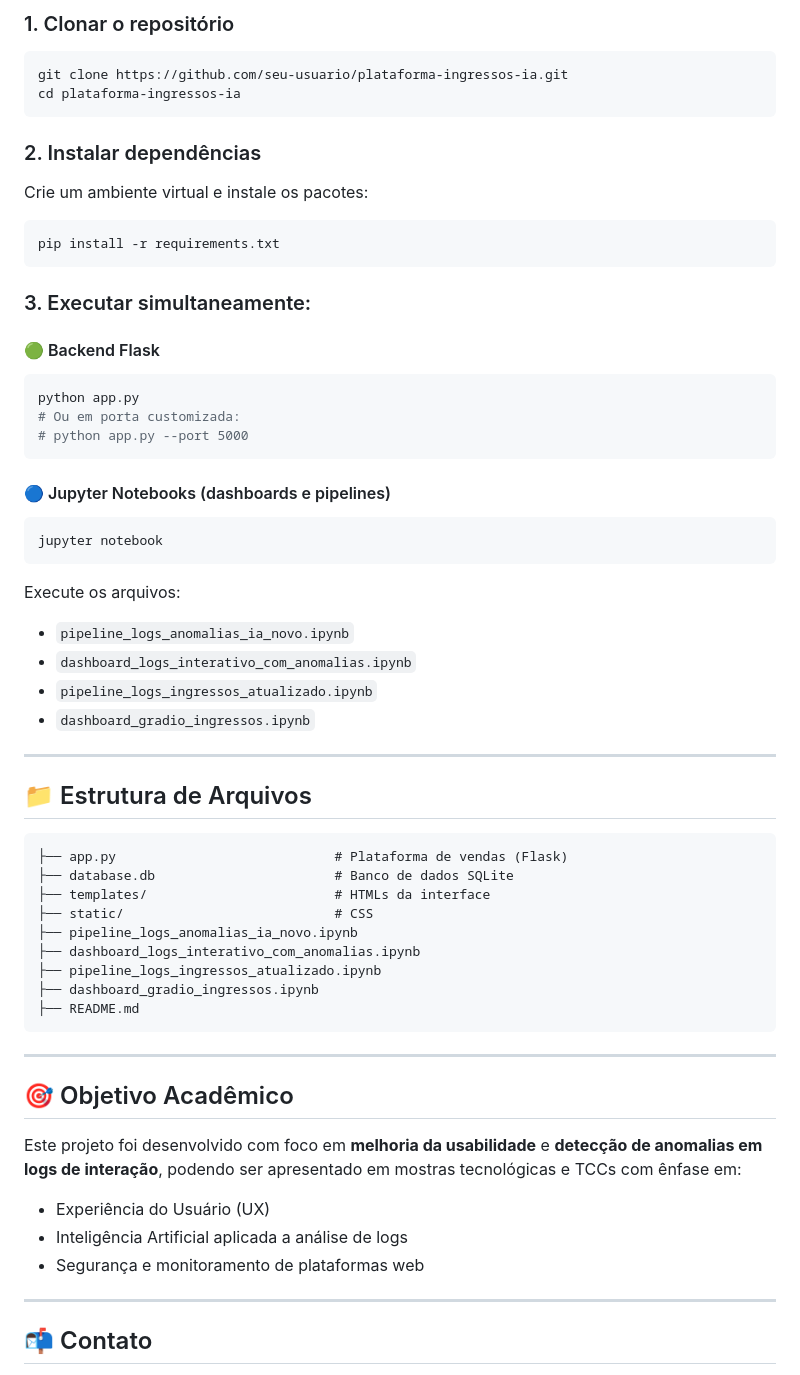
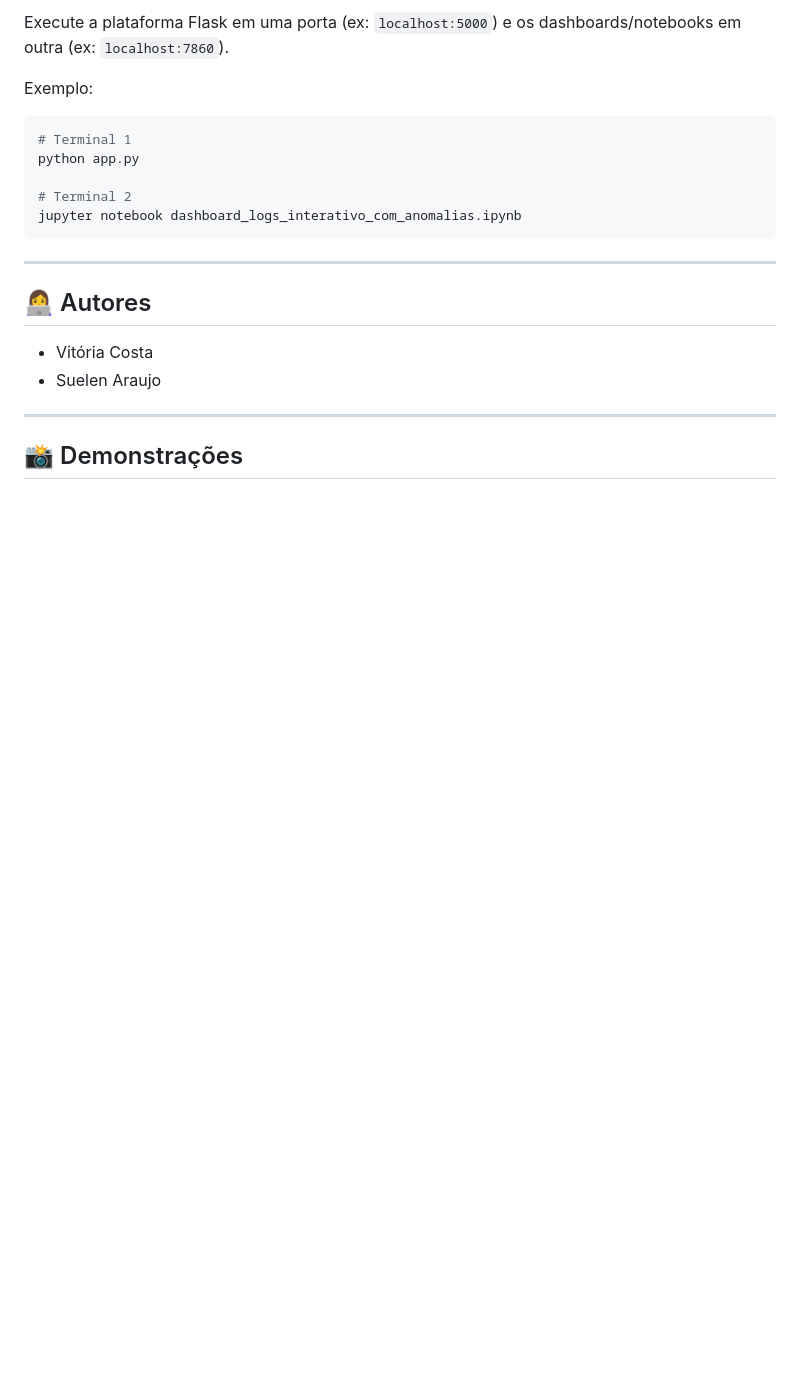
Before and after one commit to vihsilvadacosta/ingress-AI, a Markdown page: README.md, the part around one of its changes. Rendered like a GitHub page; blank space fills up the shorter version.

````diff
--- a/README.md
+++ b/README.md
@@ -59,64 +78,23 @@ Utilizamos o algoritmo **Isolation Forest** para detectar **sessões e comportam
 
-### 1. Clonar o repositório
+Execute a plataforma Flask em uma porta (ex: `localhost:5000`) e os dashboards/notebooks em outra (ex: `localhost:7860`).
+
+Exemplo:
 ```bash
-git clone https://github.com/seu-usuario/plataforma-ingressos-ia.git
-cd plataforma-ingressos-ia
-```
+# Terminal 1
+python app.py
 
-### 2. Instalar dependências
-Crie um ambiente virtual e instale os pacotes:
-```bash
-pip install -r requirements.txt
-```
-
-### 3. Executar simultaneamente:
-
-#### 🟢 Backend Flask
-```bash
-python app.py
-# Ou em porta customizada:
-# python app.py --port 5000
-```
-
-#### 🔵 Jupyter Notebooks (dashboards e pipelines)
-```bash
-jupyter notebook
-```
-
-Execute os arquivos:
-
-- `pipeline_logs_anomalias_ia_novo.ipynb`
-- `dashboard_logs_interativo_com_anomalias.ipynb`
-- `pipeline_logs_ingressos_atualizado.ipynb`
-- `dashboard_gradio_ingressos.ipynb`
-
----
-
-## 📁 Estrutura de Arquivos
-
-```
-├── app.py                            # Plataforma de vendas (Flask)
-├── database.db                       # Banco de dados SQLite
-├── templates/                        # HTMLs da interface
-├── static/                           # CSS
-├── pipeline_logs_anomalias_ia_novo.ipynb
-├── dashboard_logs_interativo_com_anomalias.ipynb
-├── pipeline_logs_ingressos_atualizado.ipynb
-├── dashboard_gradio_ingressos.ipynb
-├── README.md
+# Terminal 2
+jupyter notebook dashboard_logs_interativo_com_anomalias.ipynb
 ```
 
 ---
 
-## 🎯 Objetivo Acadêmico
+## 👩‍💻 Autores
 
-Este projeto foi desenvolvido com foco em **melhoria da usabilidade** e **detecção de anomalias em logs de interação**, podendo ser apresentado em mostras tecnológicas e TCCs com ênfase em:
-
-- Experiência do Usuário (UX)
-- Inteligência Artificial aplicada a análise de logs
-- Segurança e monitoramento de plataformas web
+- Vitória Costa
+- Suelen Araujo
 
 ---
 
-## 📬 Contato
+## 📸 Demonstrações
 
````
Also changed, not shown: other parts of README.md (+82 -39 lines).
